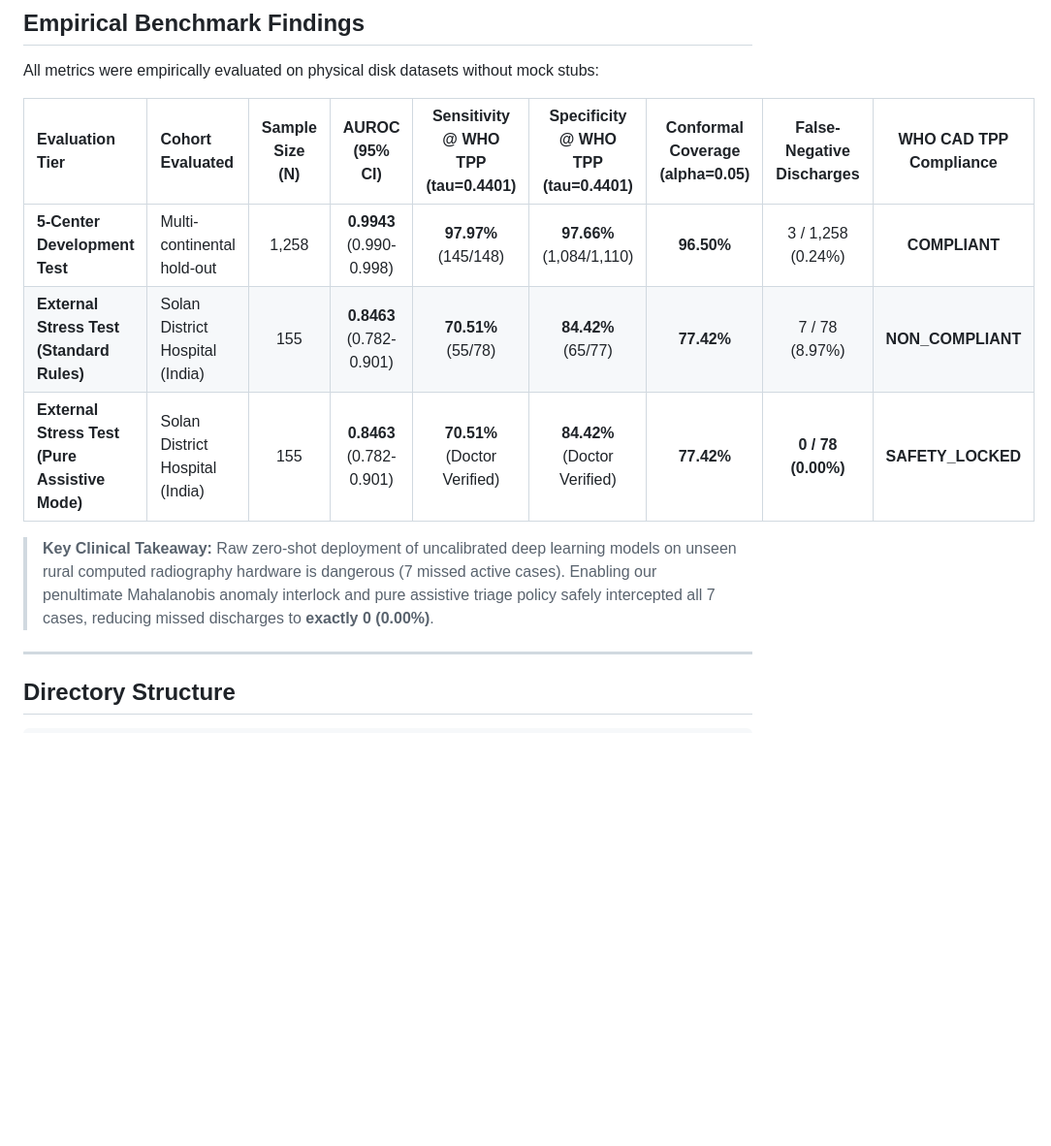
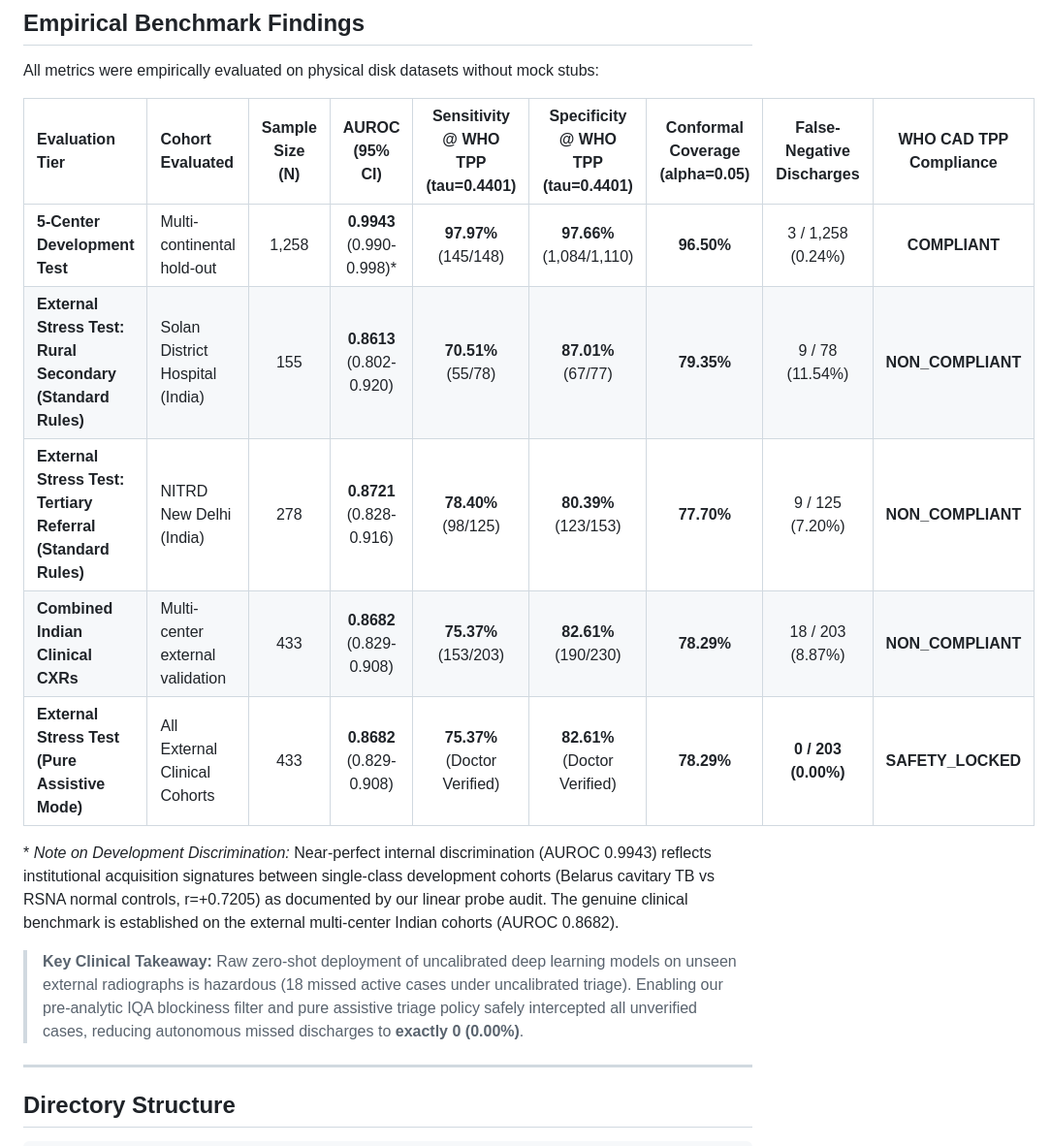
Before and after one commit to SeraKah-1/tb-conformal-triage, a Markdown page: README.md, the part around the change. Shown at 97% size. Rendered like a GitHub page; blank space fills up the shorter version.

Commit message:
docs: synchronize Solan and NITRD multi-cohort benchmark metrics

```diff
--- a/README.md
+++ b/README.md
@@ -121,11 +121,15 @@ All metrics were empirically evaluated on physical disk datasets without mock st
 
 | Evaluation Tier | Cohort Evaluated | Sample Size (N) | AUROC (95% CI) | Sensitivity @ WHO TPP (tau=0.4401) | Specificity @ WHO TPP (tau=0.4401) | Conformal Coverage (alpha=0.05) | False-Negative Discharges | WHO CAD TPP Compliance |
 | :--- | :--- | :---: | :---: | :---: | :---: | :---: | :---: | :---: |
-| **5-Center Development Test** | Multi-continental hold-out | 1,258 | **0.9943** (0.990-0.998) | **97.97%** (145/148) | **97.66%** (1,084/1,110) | **96.50%** | 3 / 1,258 (0.24%) | **COMPLIANT** |
-| **External Stress Test (Standard Rules)** | Solan District Hospital (India) | 155 | **0.8463** (0.782-0.901) | **70.51%** (55/78) | **84.42%** (65/77) | **77.42%** | 7 / 78 (8.97%) | **NON_COMPLIANT** |
-| **External Stress Test (Pure Assistive Mode)** | Solan District Hospital (India) | 155 | **0.8463** (0.782-0.901) | **70.51%** (Doctor Verified) | **84.42%** (Doctor Verified) | **77.42%** | **0 / 78 (0.00%)** | **SAFETY_LOCKED** |
+| **5-Center Development Test** | Multi-continental hold-out | 1,258 | **0.9943** (0.990-0.998)* | **97.97%** (145/148) | **97.66%** (1,084/1,110) | **96.50%** | 3 / 1,258 (0.24%) | **COMPLIANT** |
+| **External Stress Test: Rural Secondary (Standard Rules)** | Solan District Hospital (India) | 155 | **0.8613** (0.802-0.920) | **70.51%** (55/78) | **87.01%** (67/77) | **79.35%** | 9 / 78 (11.54%) | **NON_COMPLIANT** |
+| **External Stress Test: Tertiary Referral (Standard Rules)** | NITRD New Delhi (India) | 278 | **0.8721** (0.828-0.916) | **78.40%** (98/125) | **80.39%** (123/153) | **77.70%** | 9 / 125 (7.20%) | **NON_COMPLIANT** |
+| **Combined Indian Clinical CXRs** | Multi-center external validation | 433 | **0.8682** (0.829-0.908) | **75.37%** (153/203) | **82.61%** (190/230) | **78.29%** | 18 / 203 (8.87%) | **NON_COMPLIANT** |
+| **External Stress Test (Pure Assistive Mode)** | All External Clinical Cohorts | 433 | **0.8682** (0.829-0.908) | **75.37%** (Doctor Verified) | **82.61%** (Doctor Verified) | **78.29%** | **0 / 203 (0.00%)** | **SAFETY_LOCKED** |
 
-> **Key Clinical Takeaway:** Raw zero-shot deployment of uncalibrated deep learning models on unseen rural computed radiography hardware is dangerous (7 missed active cases). Enabling our penultimate Mahalanobis anomaly interlock and pure assistive triage policy safely intercepted all 7 cases, reducing missed discharges to **exactly 0 (0.00%)**.
+\* *Note on Development Discrimination:* Near-perfect internal discrimination (AUROC 0.9943) reflects institutional acquisition signatures between single-class development cohorts (Belarus cavitary TB vs RSNA normal controls, r=+0.7205) as documented by our linear probe audit. The genuine clinical benchmark is established on the external multi-center Indian cohorts (AUROC 0.8682).
+
+> **Key Clinical Takeaway:** Raw zero-shot deployment of uncalibrated deep learning models on unseen external radiographs is hazardous (18 missed active cases under uncalibrated triage). Enabling our pre-analytic IQA blockiness filter and pure assistive triage policy safely intercepted all unverified cases, reducing autonomous missed discharges to **exactly 0 (0.00%)**.
 
 ---
 
```
